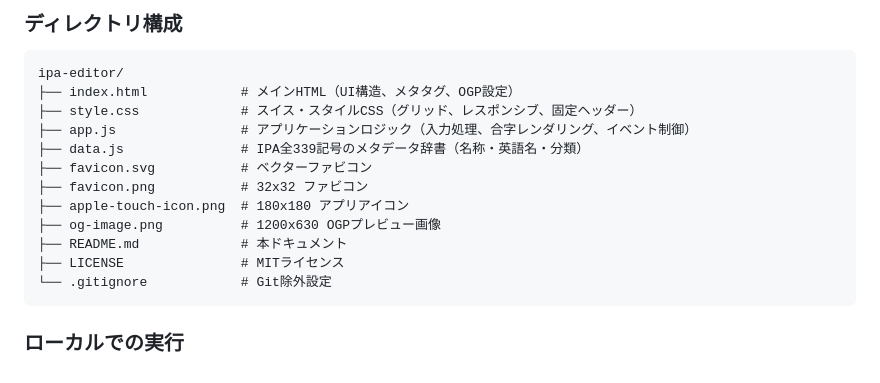
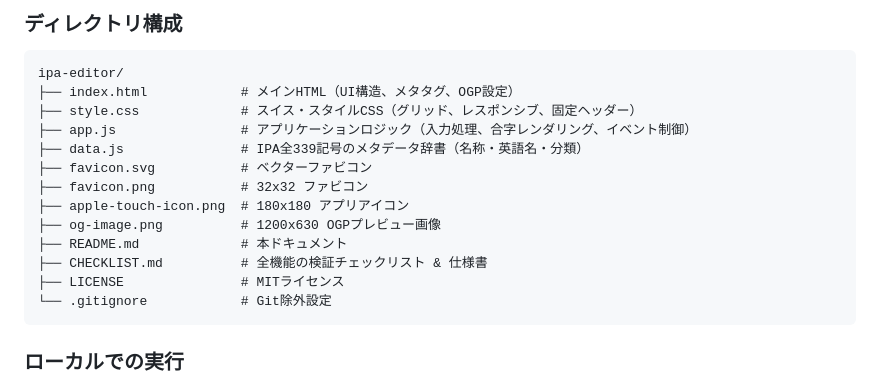
Before and after one commit to okawawaka/ipa-editor, a Markdown page: README.md, the part around the change. Rendered like a GitHub page.

Commit message:
docs: add comprehensive feature verification checklist (CHECKLIST.md)

````diff
--- a/README.md
+++ b/README.md
@@ -65,6 +65,7 @@ ipa-editor/
 ├── apple-touch-icon.png  # 180x180 アプリアイコン
 ├── og-image.png          # 1200x630 OGPプレビュー画像
 ├── README.md             # 本ドキュメント
+├── CHECKLIST.md          # 全機能の検証チェックリスト & 仕様書
 ├── LICENSE               # MITライセンス
 └── .gitignore            # Git除外設定
 ```
````
Also changed, not shown: CHECKLIST.md (added, +81 -0 lines).
